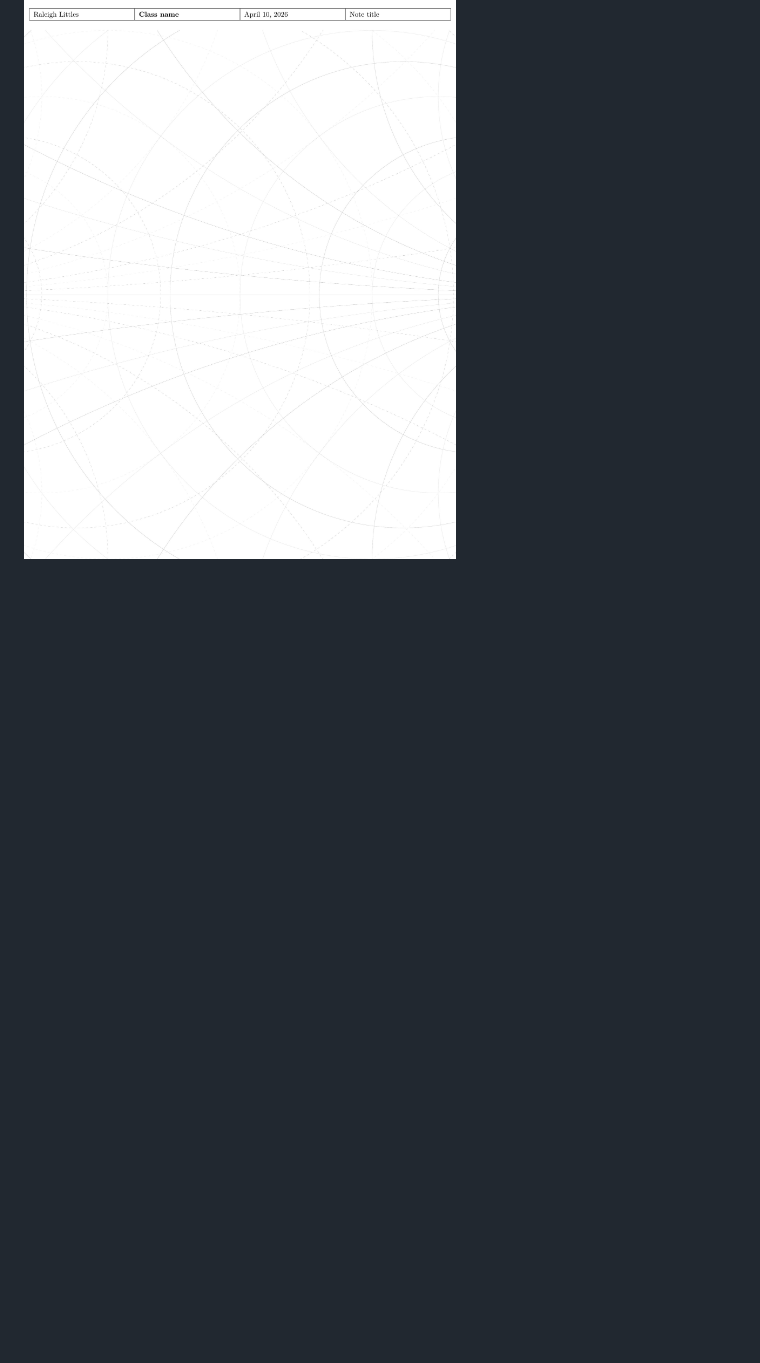
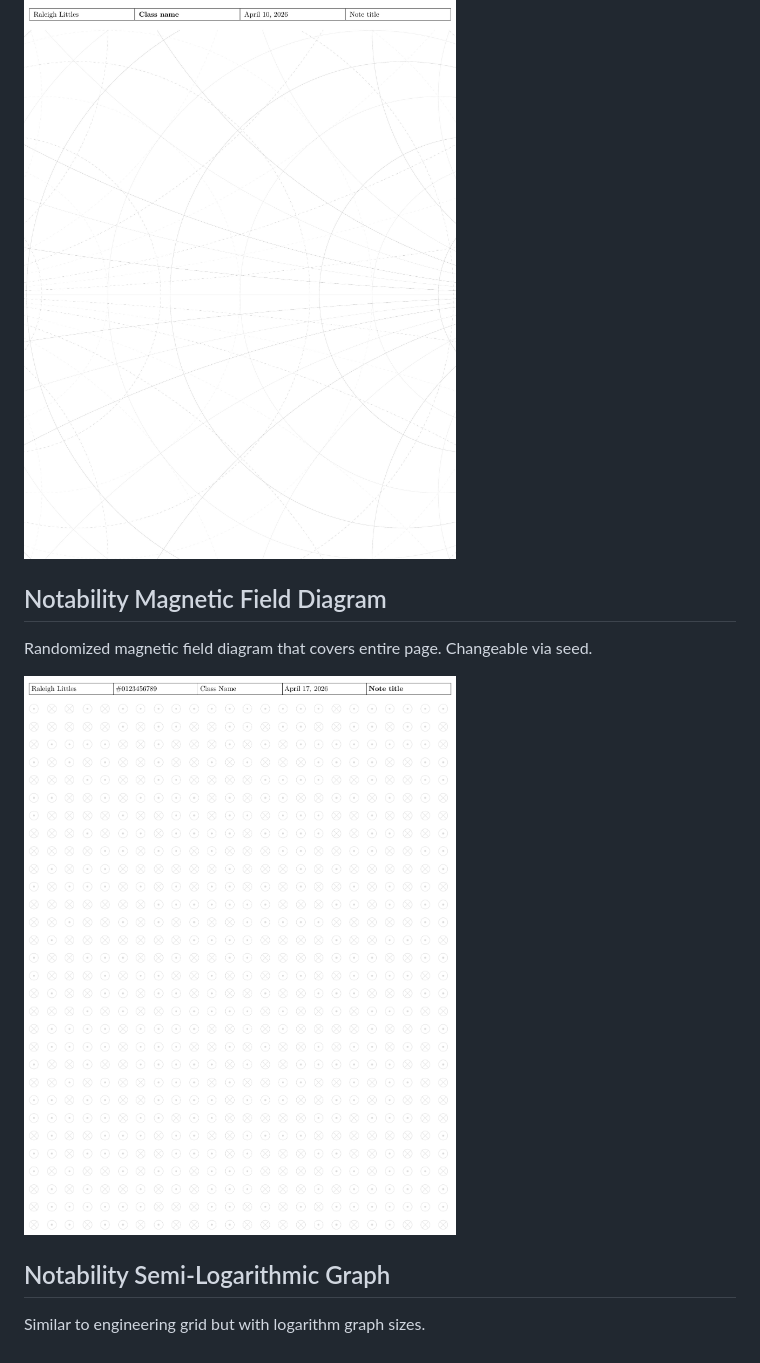
Before and after one commit to raleighlittles/personal_LaTeX_templates, a Markdown page: README.md, the part around the change printed below. GitHub-like rendering; pictures changed too: images/magnetic-field-diagram.png (added); blank space fills up the shorter version.

Commit message:
added magnetic field diagram and semi-logarithmic paper graph

```diff
--- a/README.md
+++ b/README.md
@@ -91,3 +91,13 @@ Dual variant as well.
 ![Single variant](./images/smith-chart.jpg)
 
 ![Dual smith chart](./images/dual-smith-chart.jpg)
+
+## Notability Magnetic Field Diagram
+
+Randomized magnetic field diagram that covers entire page. Changeable via seed.
+
+![magnetic-field-template](./images/magnetic-field-diagram.png)
+
+## Notability Semi-Logarithmic Graph
+
+Similar to engineering grid but with logarithm graph sizes.
```
Also changed, not shown: other parts of README.md (+1 -1 lines), images/semi-log-paper.png (added), 2 other files.
